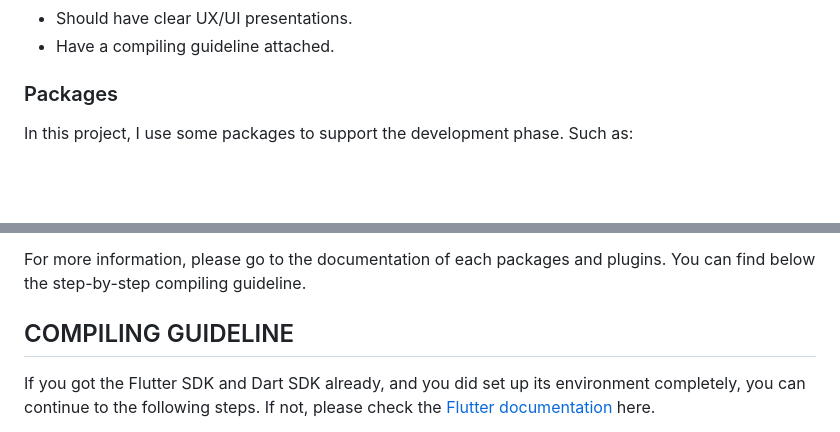
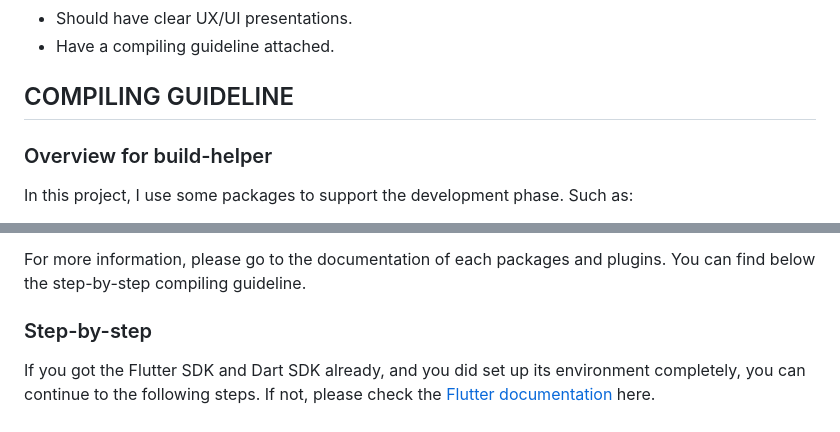
Before and after one commit to nguyen703/yaho_demo, a Markdown page: README.md, 2 parts joined by grey strips. GitHub-like rendering; blank space fills up the shorter version.

Commit message:
docs: update readme

```diff
--- a/README.md
+++ b/README.md
@@ -14,7 +14,9 @@ This is a demo project for Yaho!. Please read the instruction carefully for comp
 - Should have clear UX/UI presentations.
 - Have a compiling guideline attached.
 
-### Packages
+## COMPILING GUIDELINE
+
+### Overview for build-helper
 
 In this project, I use some packages to support the development phase. Such as:
 
@@ -31,8 +33,7 @@ Besides, here are my Android Studio plugins that have helped a lot:
 For more information, please go to the documentation of each packages and plugins.
 You can find below the step-by-step compiling guideline.
 
-
-## COMPILING GUIDELINE
+### Step-by-step
 
 If you got the Flutter SDK and Dart SDK already, and you did set up its environment completely, you can continue to the following steps. If not, please check the [Flutter documentation](https://docs.flutter.dev) here.
 
```
